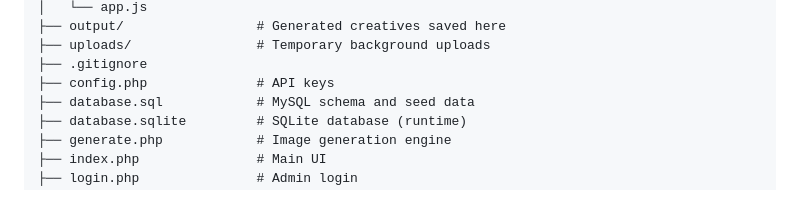
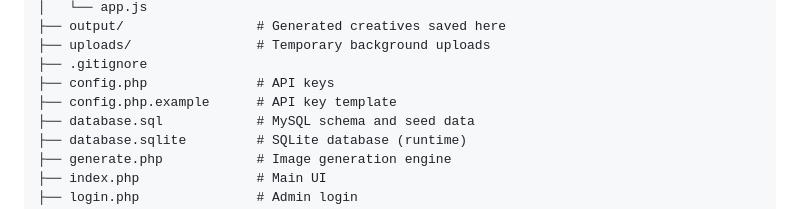
Before and after one commit to Hari-TN/dealership-tool, a Markdown page: README.md, the part around the change. Drawn GitHub-style.

Commit message:
Update README project structure

```diff
--- a/README.md
+++ b/README.md
@@ -101,6 +101,7 @@ dealership-tool/
 ├── uploads/                # Temporary background uploads
 ├── .gitignore
 ├── config.php              # API keys
+├── config.php.example      # API key template
 ├── database.sql            # MySQL schema and seed data
 ├── database.sqlite         # SQLite database (runtime)
 ├── generate.php            # Image generation engine
```
